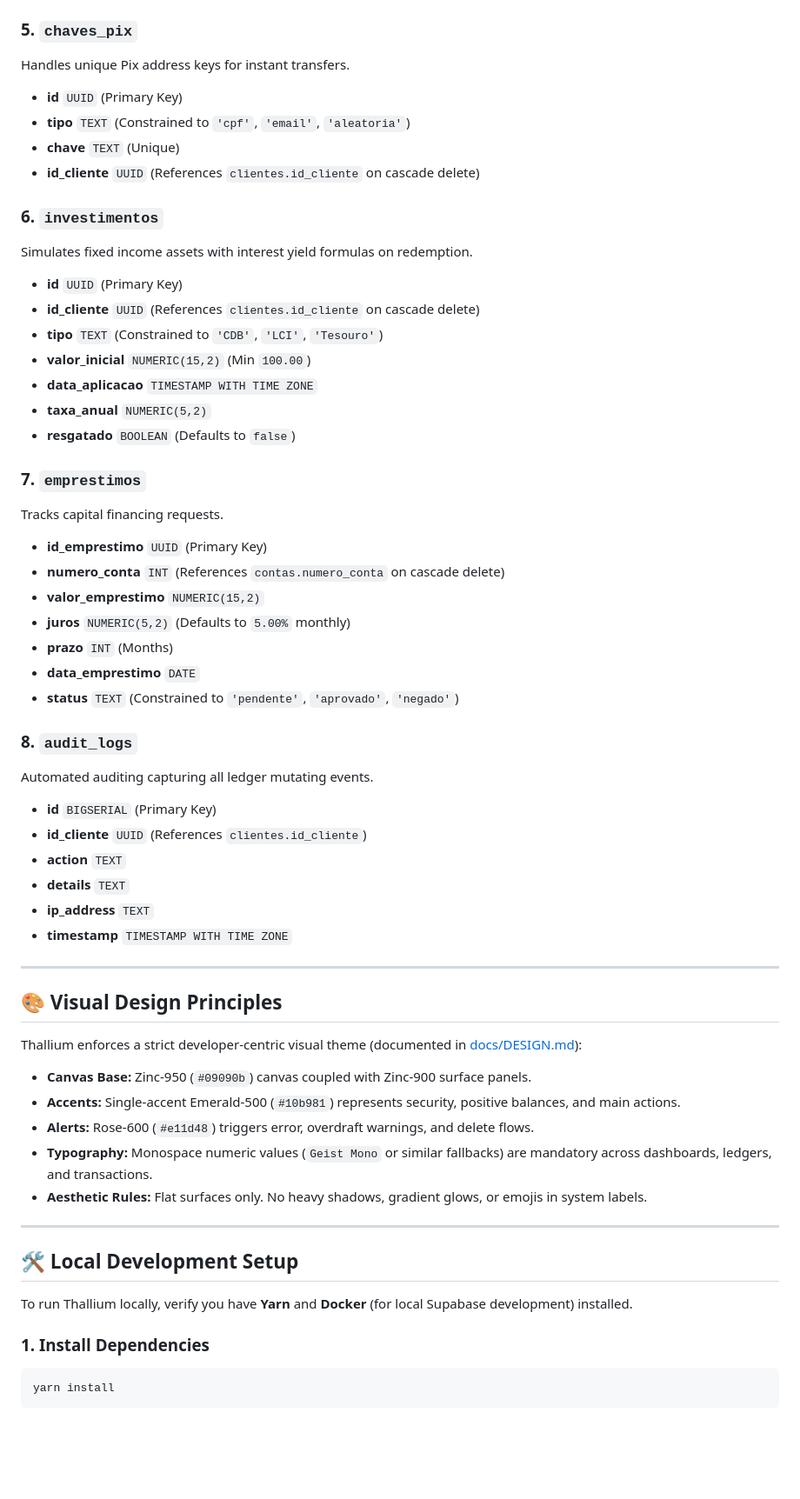
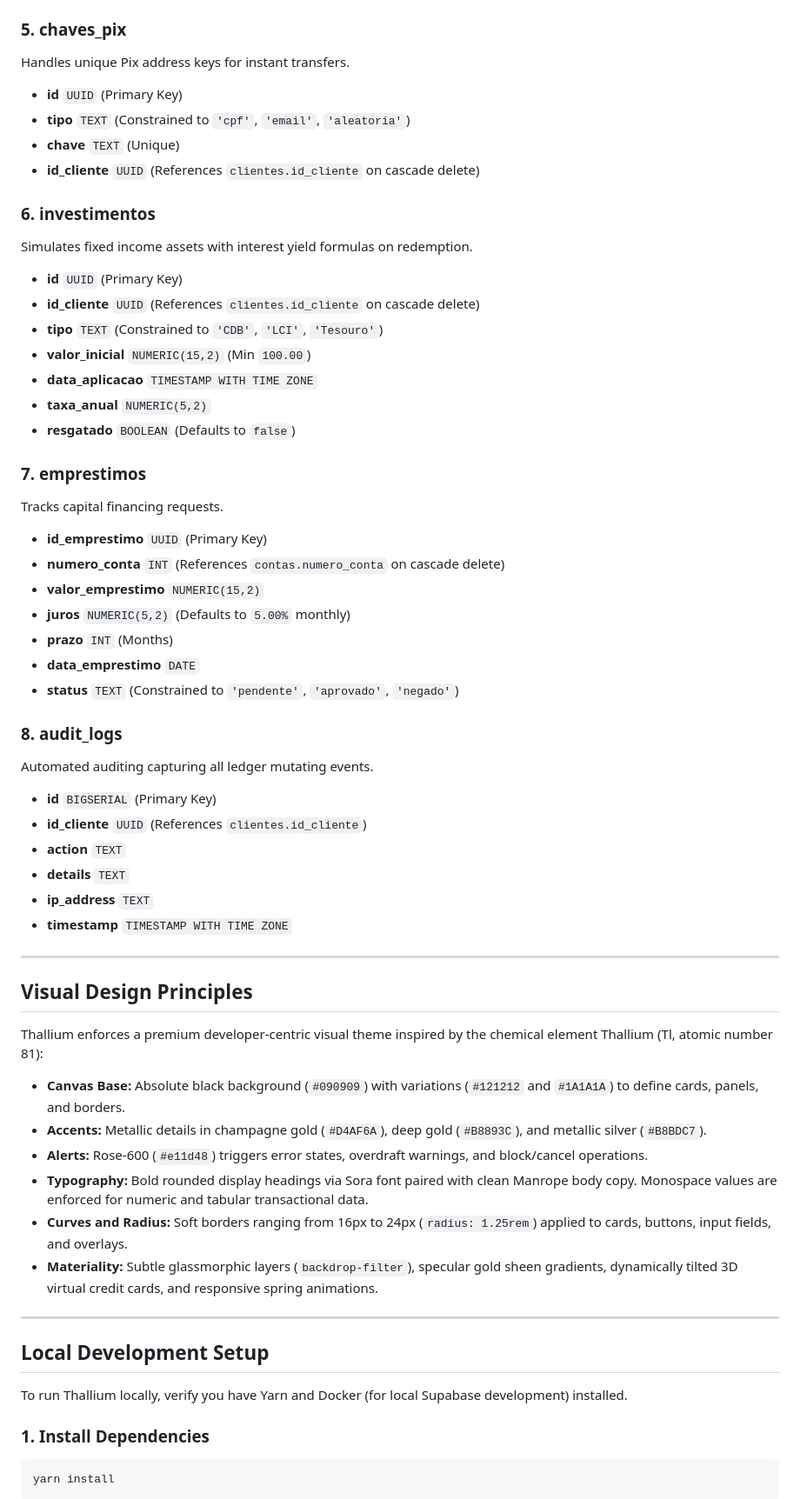
Before and after one commit to Taiwansz/Thallium, a Markdown page: README.md, the part around one of its changes. Shown at 87% size. Rendered like a GitHub page; blank space fills up the shorter version.

Commit message:
docs: rewrite README.md to remove all emojis and update Visual Design Principles

````diff
--- a/README.md
+++ b/README.md
@@ -85,14 +85,14 @@ Supports virtual and physical cards with integrated credit limits.
 *   **fatura_fechada** `BOOLEAN` (Defaults to `false`)
 *   **data_vencimento** `DATE`
 
-### 5. `chaves_pix`
+### 5. chaves_pix
 Handles unique Pix address keys for instant transfers.
 *   **id** `UUID` (Primary Key)
 *   **tipo** `TEXT` (Constrained to `'cpf'`, `'email'`, `'aleatoria'`)
 *   **chave** `TEXT` (Unique)
 *   **id_cliente** `UUID` (References `clientes.id_cliente` on cascade delete)
 
-### 6. `investimentos`
+### 6. investimentos
 Simulates fixed income assets with interest yield formulas on redemption.
 *   **id** `UUID` (Primary Key)
 *   **id_cliente** `UUID` (References `clientes.id_cliente` on cascade delete)
@@ -102,7 +102,7 @@ Simulates fixed income assets with interest yield formulas on redemption.
 *   **taxa_anual** `NUMERIC(5,2)`
 *   **resgatado** `BOOLEAN` (Defaults to `false`)
 
-### 7. `emprestimos`
+### 7. emprestimos
 Tracks capital financing requests.
 *   **id_emprestimo** `UUID` (Primary Key)
 *   **numero_conta** `INT` (References `contas.numero_conta` on cascade delete)
@@ -112,7 +112,7 @@ Tracks capital financing requests.
 *   **data_emprestimo** `DATE`
 *   **status** `TEXT` (Constrained to `'pendente'`, `'aprovado'`, `'negado'`)
 
-### 8. `audit_logs`
+### 8. audit_logs
 Automated auditing capturing all ledger mutating events.
 *   **id** `BIGSERIAL` (Primary Key)
 *   **id_cliente** `UUID` (References `clientes.id_cliente`)
@@ -123,20 +123,21 @@ Automated auditing capturing all ledger mutating events.
 
 ---
 
-## 🎨 Visual Design Principles
+## Visual Design Principles
 
-Thallium enforces a strict developer-centric visual theme (documented in [docs/DESIGN.md](file:///root/Thallium/docs/DESIGN.md)):
--   **Canvas Base:** Zinc-950 (`#09090b`) canvas coupled with Zinc-900 surface panels.
--   **Accents:** Single-accent Emerald-500 (`#10b981`) represents security, positive balances, and main actions.
--   **Alerts:** Rose-600 (`#e11d48`) triggers error, overdraft warnings, and delete flows.
--   **Typography:** Monospace numeric values (`Geist Mono` or similar fallbacks) are mandatory across dashboards, ledgers, and transactions.
--   **Aesthetic Rules:** Flat surfaces only. No heavy shadows, gradient glows, or emojis in system labels.
+Thallium enforces a premium developer-centric visual theme inspired by the chemical element Thallium (Tl, atomic number 81):
+-   **Canvas Base:** Absolute black background (`#090909`) with variations (`#121212` and `#1A1A1A`) to define cards, panels, and borders.
+-   **Accents:** Metallic details in champagne gold (`#D4AF6A`), deep gold (`#B8893C`), and metallic silver (`#B8BDC7`).
+-   **Alerts:** Rose-600 (`#e11d48`) triggers error states, overdraft warnings, and block/cancel operations.
+-   **Typography:** Bold rounded display headings via Sora font paired with clean Manrope body copy. Monospace values are enforced for numeric and tabular transactional data.
+-   **Curves and Radius:** Soft borders ranging from 16px to 24px (`radius: 1.25rem`) applied to cards, buttons, input fields, and overlays.
+-   **Materiality:** Subtle glassmorphic layers (`backdrop-filter`), specular gold sheen gradients, dynamically tilted 3D virtual credit cards, and responsive spring animations.
 
 ---
 
-## 🛠️ Local Development Setup
+## Local Development Setup
 
-To run Thallium locally, verify you have **Yarn** and **Docker** (for local Supabase development) installed.
+To run Thallium locally, verify you have Yarn and Docker (for local Supabase development) installed.
 
 ### 1. Install Dependencies
 ```bash
````
Also changed, not shown: other parts of README.md (+20 -23 lines).
